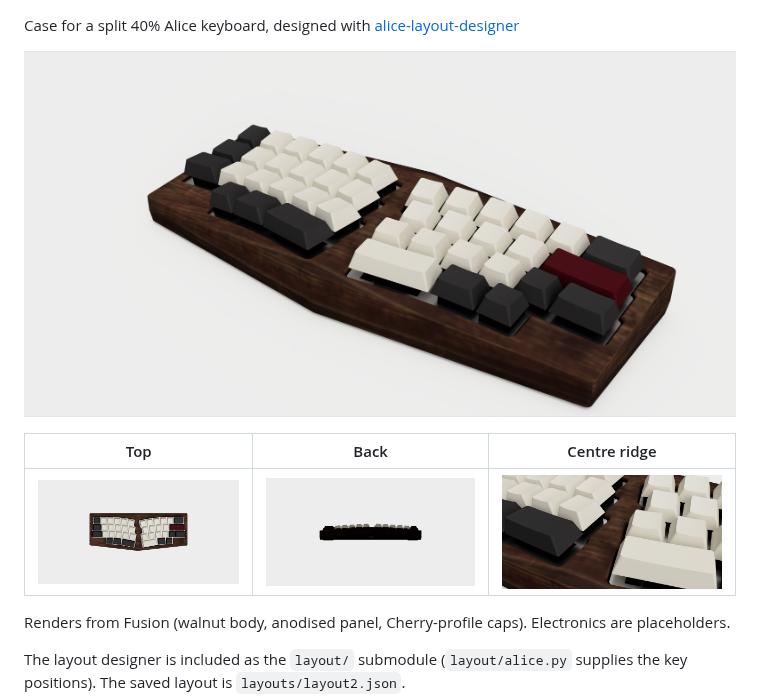
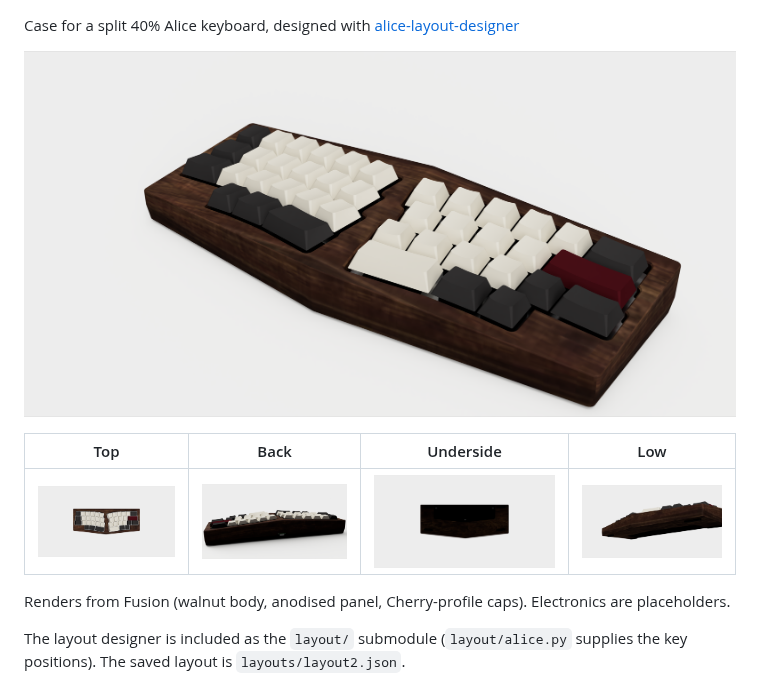
Before and after one commit to Noah-Mav/alice-case, a Markdown page: README.md, the part around the change. Rendered like a GitHub page; pictures changed too: docs/images/back.png, docs/images/closeup_ridge.png (deleted), docs/images/hero_iso.png.

Commit message:
Update README renders

```diff
--- a/README.md
+++ b/README.md
@@ -2,9 +2,9 @@ Case for a split 40% Alice keyboard, designed with [alice-layout-designer](https
 
 ![Alice case in walnut with Cherry-profile keycaps](docs/images/hero_iso.png)
 
-| Top | Back | Centre ridge |
-|---|---|---|
-| ![Top view](docs/images/top.png) | ![Back view with USB-C](docs/images/back.png) | ![Close-up of the centre ridge](docs/images/closeup_ridge.png) |
+| Top | Back | Underside | Low |
+|---|---|---|---|
+| ![Top view](docs/images/top.png) | ![Back view with USB-C](docs/images/back.png) | ![Underside](docs/images/underside.png) | ![Low three-quarter view](docs/images/low.png) |
 
 Renders from Fusion (walnut body, anodised panel, Cherry-profile caps). Electronics are placeholders.
 
```
